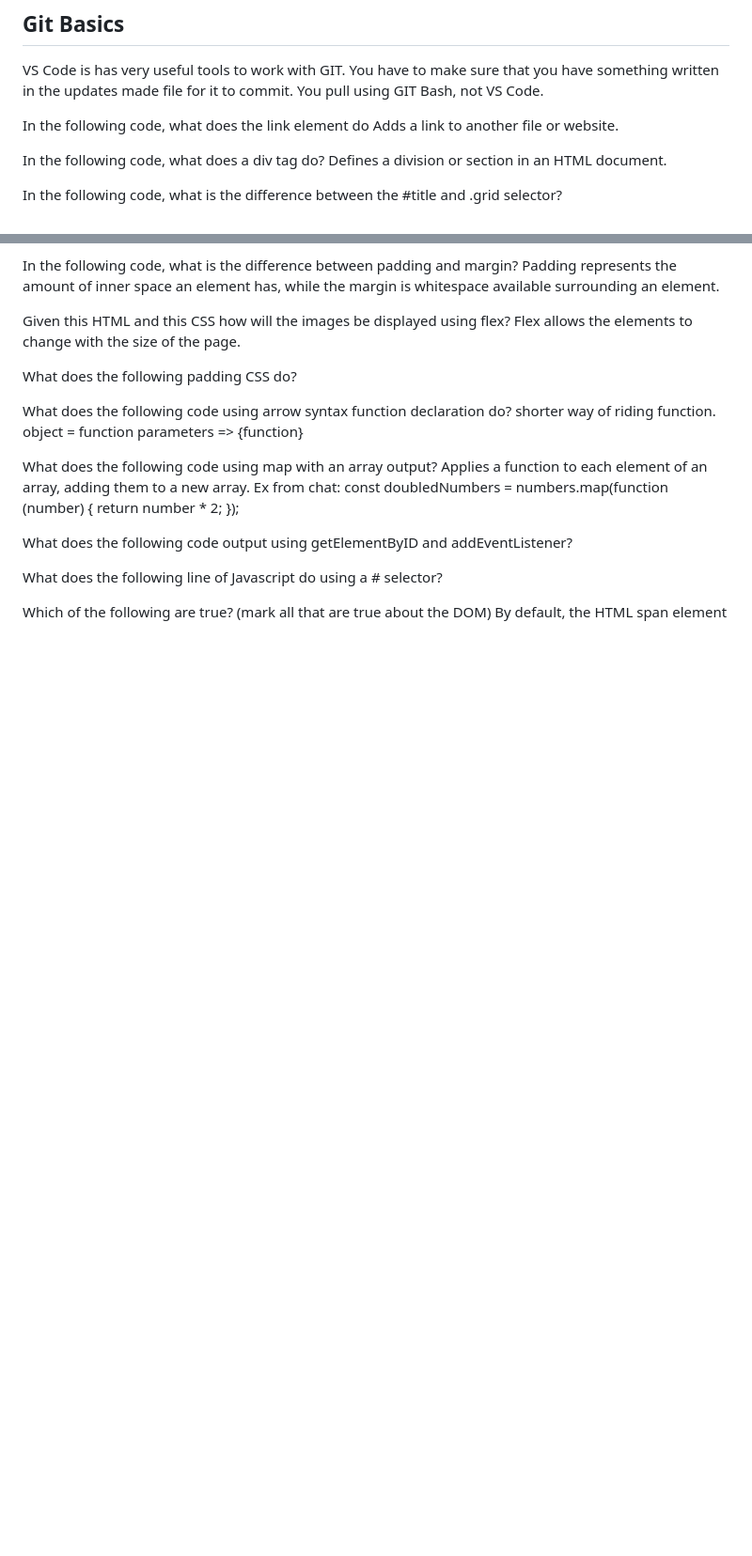
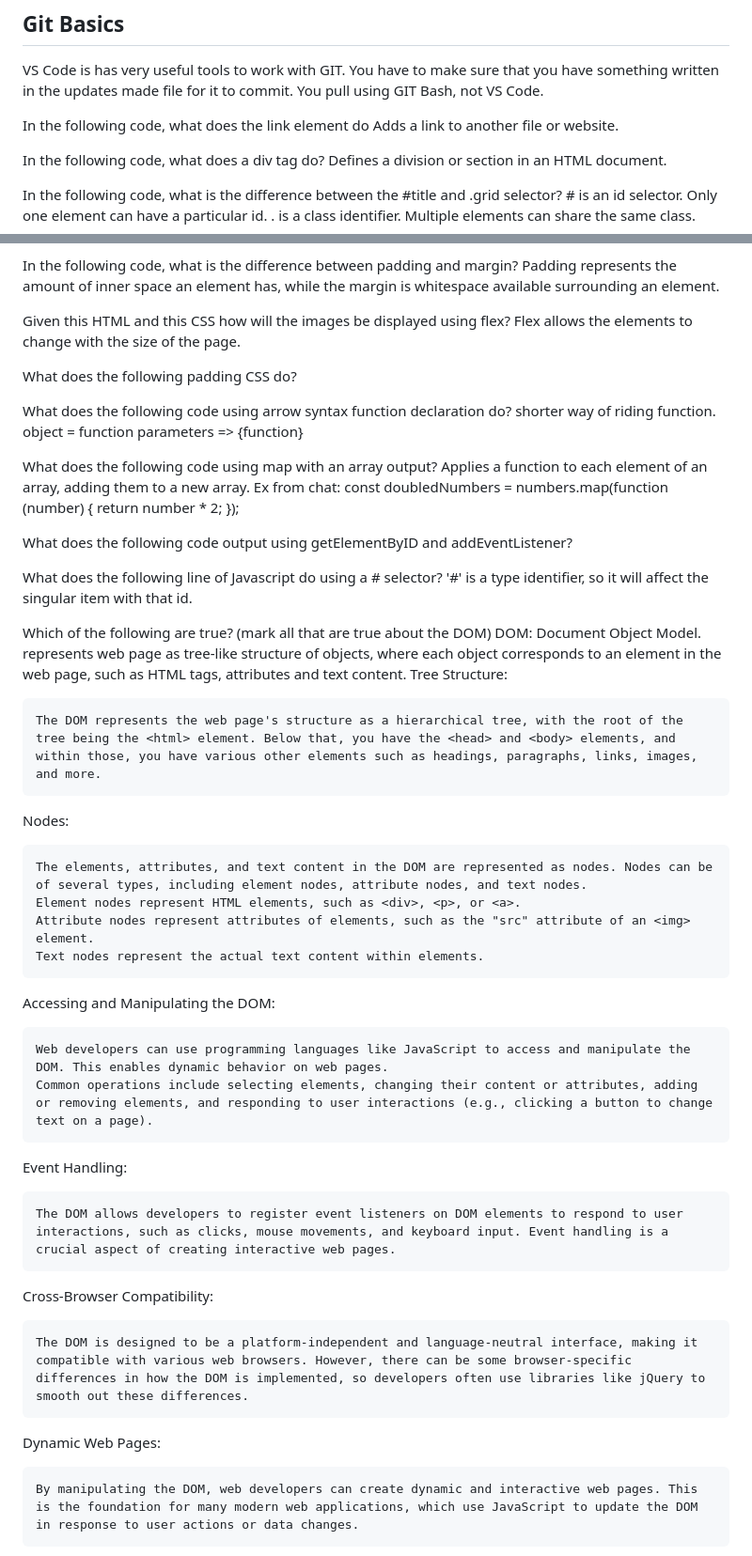
Before and after one commit to mdf53/startup, a Markdown page: notes.md, 2 parts joined by grey strips. Shown at 94% size. GitHub-like rendering; blank space fills up the shorter version.

```diff
--- a/notes.md
+++ b/notes.md
@@ -10,6 +10,8 @@ In the following code,  what does a div tag do?
       Defines a division or section in an HTML document.
 
 In the following code, what is the difference between the #title and .grid selector?
+      # is an id selector. Only one element can have a particular id.
+      . is a class identifier. Multiple elements can share the same class.
 
 In the following code, what is the difference between padding and margin?
       Padding represents the amount of inner space an element has, while the margin is whitespace available surrounding an element.
@@ -29,9 +31,39 @@ What does the following code using map with an array output?
 
 What does the following code output using getElementByID and addEventListener?
 
+
 What does the following line of Javascript do using a # selector?
+  '#' is a type identifier, so it will affect the singular item with that id.
 
 Which of the following are true? (mark all that are true about the DOM)
+   DOM: Document Object Model. represents web page as tree-like structure of objects, where each object corresponds to an element in the web page, such as HTML tags, attributes and text content.
+   Tree Structure:
+
+    The DOM represents the web page's structure as a hierarchical tree, with the root of the tree being the <html> element. Below that, you have the <head> and <body> elements, and within those, you have various other elements such as headings, paragraphs, links, images, and more.
+   Nodes:
+
+    The elements, attributes, and text content in the DOM are represented as nodes. Nodes can be of several types, including element nodes, attribute nodes, and text nodes.
+    Element nodes represent HTML elements, such as <div>, <p>, or <a>.
+    Attribute nodes represent attributes of elements, such as the "src" attribute of an <img> element.
+    Text nodes represent the actual text content within elements.
+
+Accessing and Manipulating the DOM:
+
+    Web developers can use programming languages like JavaScript to access and manipulate the DOM. This enables dynamic behavior on web pages.
+    Common operations include selecting elements, changing their content or attributes, adding or removing elements, and responding to user interactions (e.g., clicking a button to change text on a page).
+
+Event Handling:
+
+    The DOM allows developers to register event listeners on DOM elements to respond to user interactions, such as clicks, mouse movements, and keyboard input. Event handling is a crucial aspect of creating interactive web pages.
+
+Cross-Browser Compatibility:
+
+    The DOM is designed to be a platform-independent and language-neutral interface, making it compatible with various web browsers. However, there can be some browser-specific differences in how the DOM is implemented, so developers often use libraries like jQuery to smooth out these differences.
+
+Dynamic Web Pages:
+
+    By manipulating the DOM, web developers can create dynamic and interactive web pages. This is the foundation for many modern web applications, which use JavaScript to update the DOM in response to user actions or data changes.
+
 By default, the HTML span element has a default CSS display property value of:
 How would you use CSS to change all the div elements to have a background color of red?
 How would you display an image with a hyperlink in HTML?
```
